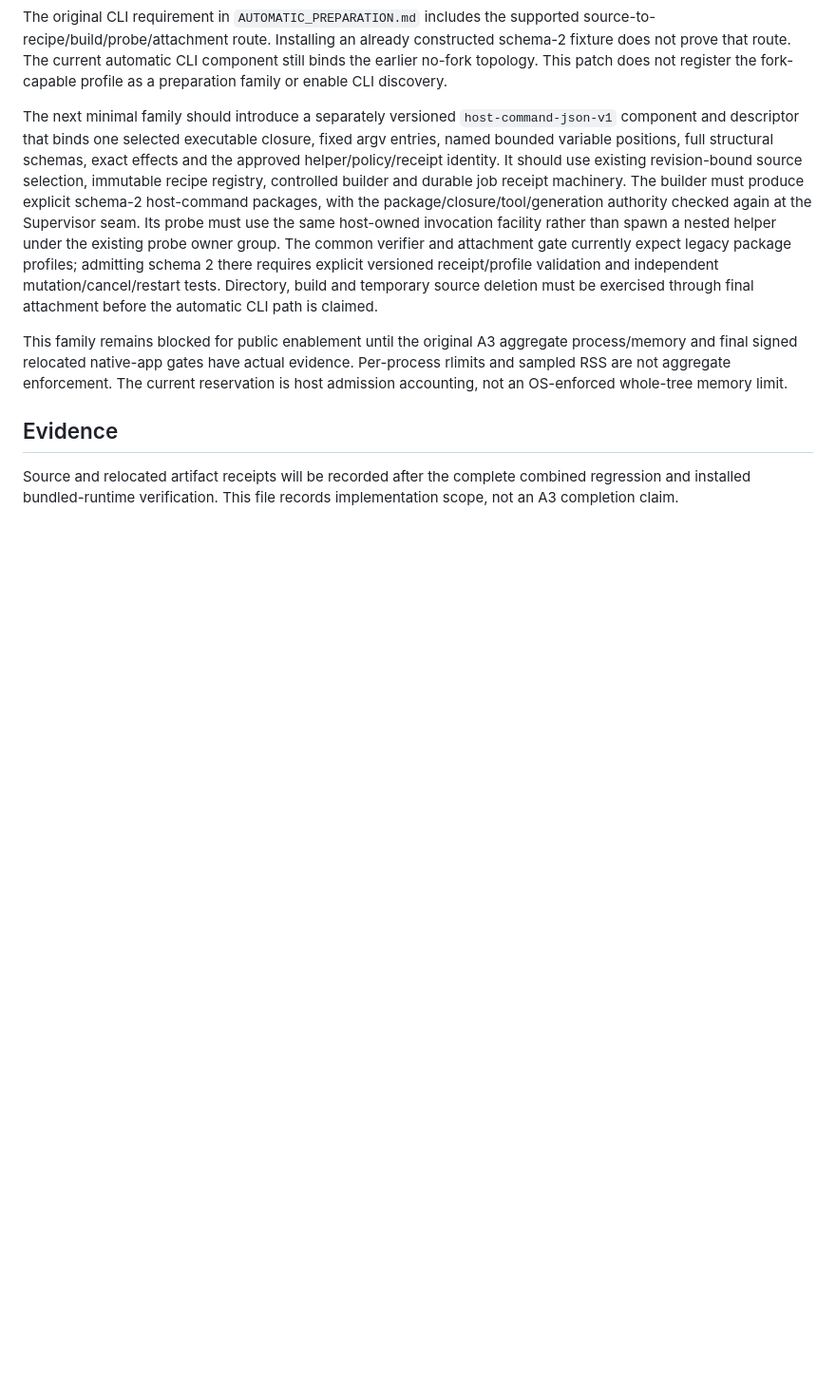
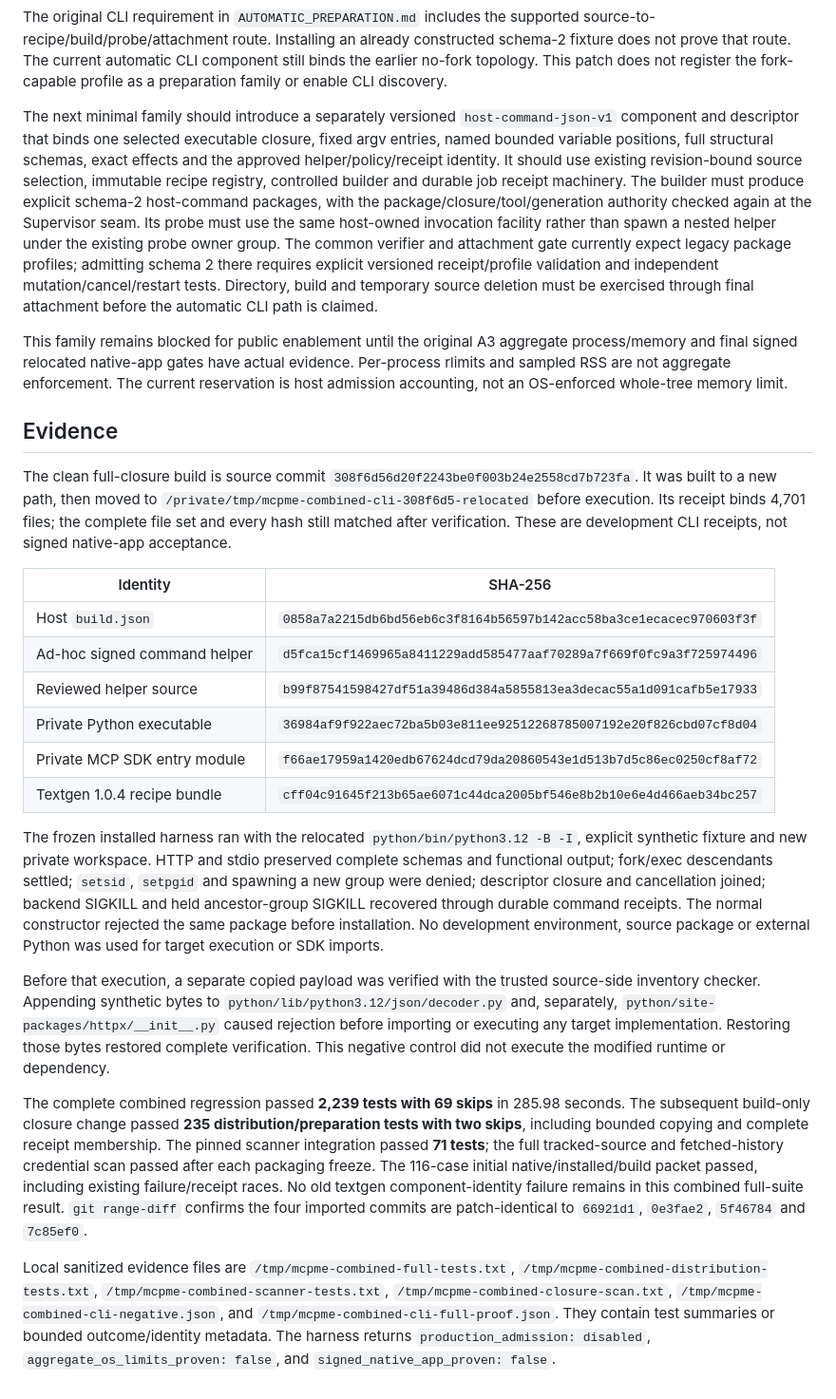
Before and after one commit to jshahbazi/meecp, a Markdown page: docs/COMMAND_COMBINED_HOST_CHECKPOINT.md, the part around the change. Shown at 95% size. GitHub-like rendering; blank space fills up the shorter version.

Commit message:
docs(distribution): record relocated combined host acceptance
AI-Assisted: codex

```diff
--- a/docs/COMMAND_COMBINED_HOST_CHECKPOINT.md
+++ b/docs/COMMAND_COMBINED_HOST_CHECKPOINT.md
@@ -22,4 +22,21 @@ This family remains blocked for public enablement until the original A3 aggregat
 
 ## Evidence
 
-Source and relocated artifact receipts will be recorded after the complete combined regression and installed bundled-runtime verification. This file records implementation scope, not an A3 completion claim.
+The clean full-closure build is source commit `308f6d56d20f2243be0f003b24e2558cd7b723fa`. It was built to a new path, then moved to `/private/tmp/mcpme-combined-cli-308f6d5-relocated` before execution. Its receipt binds 4,701 files; the complete file set and every hash still matched after verification. These are development CLI receipts, not signed native-app acceptance.
+
+| Identity | SHA-256 |
+| --- | --- |
+| Host `build.json` | `0858a7a2215db6bd56eb6c3f8164b56597b142acc58ba3ce1ecacec970603f3f` |
+| Ad-hoc signed command helper | `d5fca15cf1469965a8411229add585477aaf70289a7f669f0fc9a3f725974496` |
+| Reviewed helper source | `b99f87541598427df51a39486d384a5855813ea3decac55a1d091cafb5e17933` |
+| Private Python executable | `36984af9f922aec72ba5b03e811ee92512268785007192e20f826cbd07cf8d04` |
+| Private MCP SDK entry module | `f66ae17959a1420edb67624dcd79da20860543e1d513b7d5c86ec0250cf8af72` |
+| Textgen 1.0.4 recipe bundle | `cff04c91645f213b65ae6071c44dca2005bf546e8b2b10e6e4d466aeb34bc257` |
+
+The frozen installed harness ran with the relocated `python/bin/python3.12 -B -I`, explicit synthetic fixture and new private workspace. HTTP and stdio preserved complete schemas and functional output; fork/exec descendants settled; `setsid`, `setpgid` and spawning a new group were denied; descriptor closure and cancellation joined; backend SIGKILL and held ancestor-group SIGKILL recovered through durable command receipts. The normal constructor rejected the same package before installation. No development environment, source package or external Python was used for target execution or SDK imports.
+
+Before that execution, a separate copied payload was verified with the trusted source-side inventory checker. Appending synthetic bytes to `python/lib/python3.12/json/decoder.py` and, separately, `python/site-packages/httpx/__init__.py` caused rejection before importing or executing any target implementation. Restoring those bytes restored complete verification. This negative control did not execute the modified runtime or dependency.
+
+The complete combined regression passed **2,239 tests with 69 skips** in 285.98 seconds. The subsequent build-only closure change passed **235 distribution/preparation tests with two skips**, including bounded copying and complete receipt membership. The pinned scanner integration passed **71 tests**; the full tracked-source and fetched-history credential scan passed after each packaging freeze. The 116-case initial native/installed/build packet passed, including existing failure/receipt races. No old textgen component-identity failure remains in this combined full-suite result. `git range-diff` confirms the four imported commits are patch-identical to `66921d1`, `0e3fae2`, `5f46784` and `7c85ef0`.
+
+Local sanitized evidence files are `/tmp/mcpme-combined-full-tests.txt`, `/tmp/mcpme-combined-distribution-tests.txt`, `/tmp/mcpme-combined-scanner-tests.txt`, `/tmp/mcpme-combined-closure-scan.txt`, `/tmp/mcpme-combined-cli-negative.json`, and `/tmp/mcpme-combined-cli-full-proof.json`. They contain test summaries or bounded outcome/identity metadata. The harness returns `production_admission: disabled`, `aggregate_os_limits_proven: false`, and `signed_native_app_proven: false`.
```
